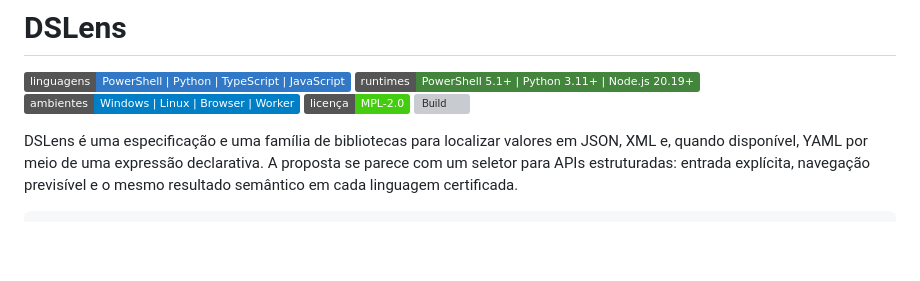
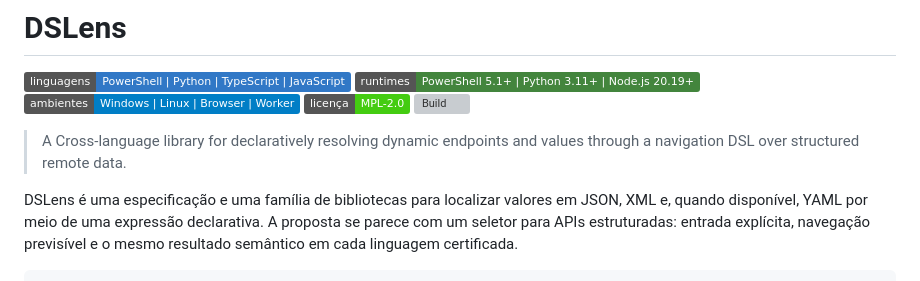
Before and after one commit to jcempro/DSLens, a Markdown page: README.md, the part around the change. Rendered like a GitHub page; badges without logos; blank space fills up the shorter version; grey boxes are pictures that could not be loaded.

Commit message:
ajuste de readme.

```diff
--- a/README.md
+++ b/README.md
@@ -5,6 +5,8 @@
 [![Ambientes](https://img.shields.io/badge/ambientes-Windows%20%7C%20Linux%20%7C%20Browser%20%7C%20Worker-blue)](docs/rcf/typescript-javascript.md)
 [![Licença](https://img.shields.io/badge/licen%C3%A7a-MPL--2.0-brightgreen)](LICENSE)
 [![Build](https://github.com/jcempro/DSLens/actions/workflows/tests.yml/badge.svg?branch=main)](https://github.com/jcempro/DSLens/actions/workflows/tests.yml)
+
+> A Cross-language library for declaratively resolving dynamic endpoints and values through a navigation DSL over structured remote data.
 
 DSLens é uma especificação e uma família de bibliotecas para localizar valores em JSON, XML e, quando disponível, YAML por meio de uma expressão declarativa. A proposta se parece com um seletor para APIs estruturadas: entrada explícita, navegação previsível e o mesmo resultado semântico em cada linguagem certificada.
 
```
